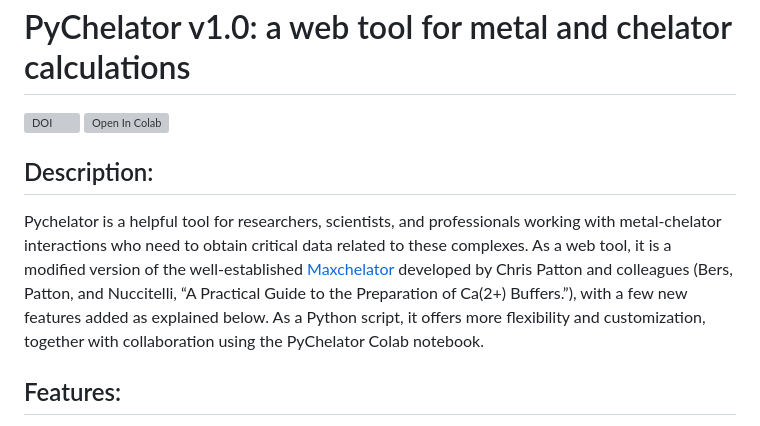
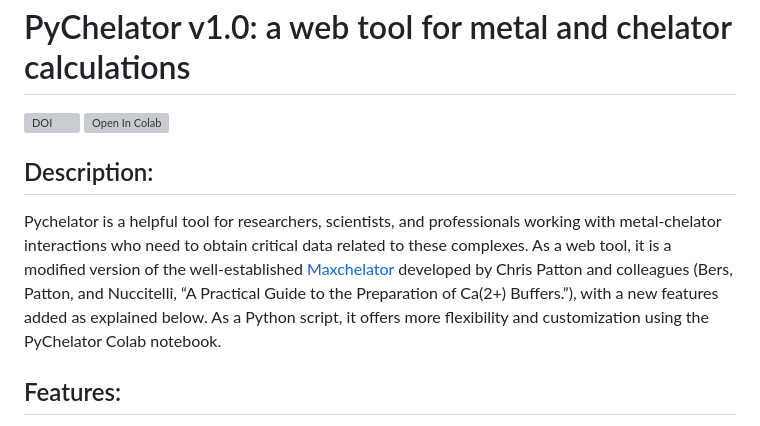
Before and after one commit to AmruteLab/PyChelator, a Markdown page: README.md, the part around the change printed below. Drawn GitHub-style; grey boxes are pictures that could not be loaded.

```diff
--- a/README.md
+++ b/README.md
@@ -7,7 +7,7 @@
   <img src="https://colab.research.google.com/assets/colab-badge.svg" alt="Open In Colab"/>
 </a>
   <h2>Description:</h2>
-  <p>Pychelator is a helpful tool for researchers, scientists, and professionals working with metal-chelator interactions who need to obtain critical data related to these complexes. As a web tool, it is a modified version of the well-established <a href="https://owamoosa.com/maxchelator/" target="_blank">Maxchelator</a> developed by Chris Patton and colleagues (Bers, Patton, and Nuccitelli, “A Practical Guide to the Preparation of Ca(2+) Buffers.”), with a few new features added as explained below. As a Python script, it offers more flexibility and customization, together with collaboration using the PyChelator Colab notebook.</p>
+  <p>Pychelator is a helpful tool for researchers, scientists, and professionals working with metal-chelator interactions who need to obtain critical data related to these complexes. As a web tool, it is a modified version of the well-established <a href="https://owamoosa.com/maxchelator/" target="_blank">Maxchelator</a> developed by Chris Patton and colleagues (Bers, Patton, and Nuccitelli, “A Practical Guide to the Preparation of Ca(2+) Buffers.”), with a new features added as explained below. As a Python script, it offers more flexibility and customization using the PyChelator Colab notebook.</p>
 
   <h2>Features:</h2>
   <ul>
```
Also changed, not shown: other parts of README.md (+1 -1 lines).
